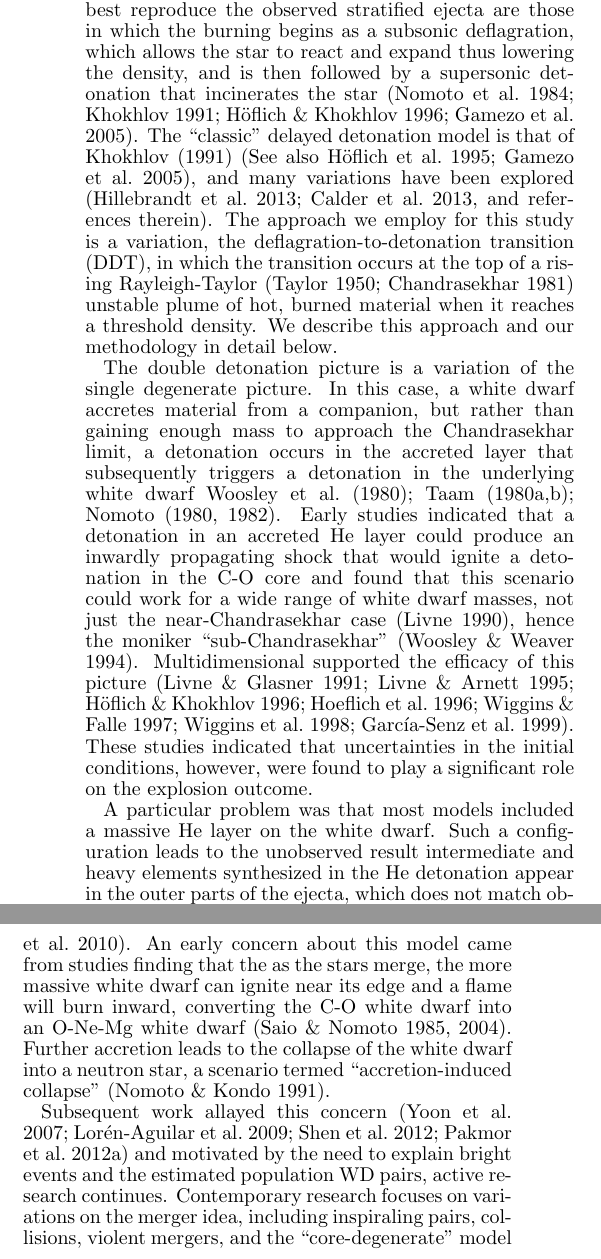
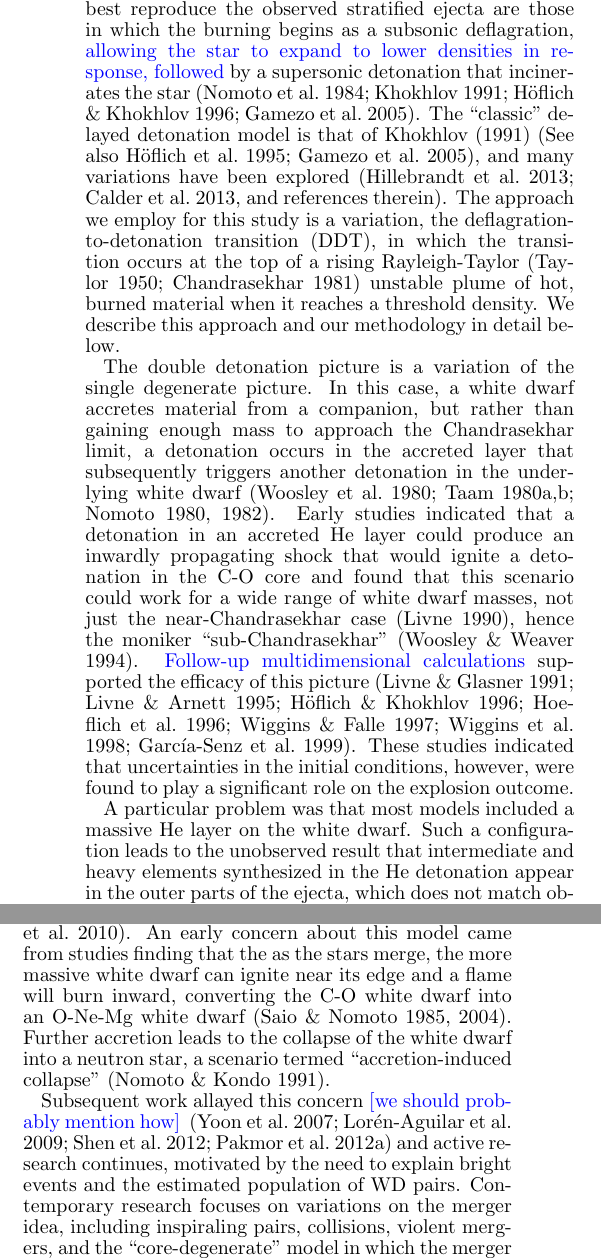
Before and after one commit to Flash-Star/hybrid-paper-brooks, a LaTeX document (paper/ms.tex): two parts of the columns of page 2 of 10, joined at a grey line, cut so that both start at the same text. Compiled offline with pdfLaTeX; a missing bibliography style is replaced by a similar one.

Commit message:
Add modifications to sections 1.1-1.2. Also delete trailing whitespaces on lines.

```diff
--- a/paper/ms.tex
+++ b/paper/ms.tex
@@ -4,7 +4,7 @@
 \usepackage{longtable}
 \usepackage{ulem}
 %\usepackage[monochrome]{color}
-\usepackage{color}
+\usepackage{xcolor}
 %\usepackage{lipsum}
 \usepackage{amsmath}
 %\usepackage{hyperref}
@@ -116,7 +116,7 @@
 \newcommand{\COreac}{\ensuremath{\C{12}\left(\alpha,\gamma\right)\Ox{16}}}
 
 % editing
-\newcommand\redst{\bgroup\markoverwith{\textcolor{red}{\rule[0.5ex]{2pt}{0.4pt}}}\ULon}
+\newcommand\blust{\bgroup\markoverwith{\textcolor{blue}{\rule[0.5ex]{2pt}{0.4pt}}}\ULon}
 
 \bibliographystyle{apj}
 
@@ -235,8 +235,8 @@ Studies indicate that neither a pure deflagration (subsonic flame front)
 nor a pure detonation (supersonic burning front) produce ejecta consistent
 with observations \citep{arnett69,roepkeetal07}.  Instead, the models
 that best reproduce the observed stratified ejecta are those in which
-the burning begins as a subsonic deflagration, which allows the star
-to react and expand thus lowering the density, and is then followed by a
+the burning begins as a subsonic deflagration, {\color{blue} allowing the star
+to expand to lower densities in response, followed} by a
 supersonic detonation that incinerates the
 star~\citep{Nomo84,Khokhlov1991Delayed-detonat,HoefKhok96,GameKhokOran05}.
 The ``classic'' delayed detonation model is that of
@@ -253,22 +253,24 @@ We describe this approach and our methodology in detail below.
 The double detonation picture is a variation of the single degenerate picture.
 In this case, a white dwarf accretes material from a companion, but rather
 than gaining enough mass to approach the Chandrasekhar limit, a detonation
-occurs in the accreted layer that subsequently triggers a detonation
-in the underlying white dwarf \citet{woosleyweavertaam80,taam80a,taam80b,
+occurs in the accreted layer that subsequently triggers another detonation
+in the underlying white dwarf \citep{woosleyweavertaam80,taam80a,taam80b,
 nomoto80,nomoto82b}. Early studies indicated that a detonation in an
 accreted He
 layer could produce an inwardly propagating
 shock that would ignite a detonation in the C-O core and found
 that this scenario could work for a wide range of white dwarf
 masses, not just the near-Chandrasekhar case \citep{livne90}, hence the
-moniker ``sub-Chandrasekhar'' \citep{ww94}. Multidimensional supported the
+moniker ``sub-Chandrasekhar'' \citep{ww94}.
+{\color{blue} Follow-up multidimensional calculations}
+supported the
 efficacy of this picture~\citep{livneglasner91, livnearnett95,HoefKhok96,
 hoeflichetal96, wigginsfalle97,wigginsetal98,garciasenzbravowoosley99}.
 These studies indicated that uncertainties in the initial conditions,
 however, were found to play a significant role on the explosion outcome.
 
 A particular problem was that most models included a massive He layer on
-the white dwarf. Such a configuration leads to the unobserved result
+the white dwarf. Such a configuration leads to the unobserved result that
 intermediate and heavy elements synthesized in the He detonation appear in
 the outer parts of the ejecta, which does not match observation~\citep{HoefKhok96,
 hoeflichetal96,finkhillebrandtroepke2007,simetal2010}.  \citet{bildstenetal2007},
@@ -289,19 +291,20 @@ leads to the collapse of the white dwarf
 into a neutron star, a scenario termed ``accretion-induced collapse''
 \citep{nomotokondo1991}.
 
-Subsequent work allayed this concern~\citep{yoonetal2007,lorenaguilaretal2009,
-Shenetal12, pakmoretal2012b} and motivated by the need to explain bright events
-and the estimated population WD pairs, active research continues. Contemporary
+Subsequent work allayed this concern {\color{blue} [we should probably mention how]}
+~\citep{yoonetal2007,lorenaguilaretal2009, Shenetal12, pakmoretal2012b}
+and active research continues, motivated by the need to explain bright events
+and the estimated population of WD pairs. Contemporary
 research focuses on variations on the merger idea, including inspiraling pairs,
 collisions, violent mergers, and the ``core-degenerate'' model in which the merger
-takes place in a common envelope \citep{raskinetal2009,pakmoretal2011,kashi:2011,
+takes place in a common envelope~\citep{raskinetal2009,pakmoretal2011,kashi:2011,
 pakmoretal2012a,Shenetal12,katzetal2016}.
 
 
 \subsection{The Deflagration to Detonation Transition Mechanism Within
 the Single Degenerate Scenario}
 
-Our single-degenerate models are within the DDT explosion paradigm \cite{1986SvAL,
+Our single-degenerate models are within the DDT explosion paradigm~\citep{1986SvAL,
 Khokhlov1991Delayed-detonat,NiemWoos97,Niem99,belletal2004,fishjump2015}.
 In this case, the accretion of mass on the white dwarf compresses and
 heats the core, igniting carbon fusion and driving a period of convection
```
Also changed, not shown: paper/ms.tex (4 more changed lines).
